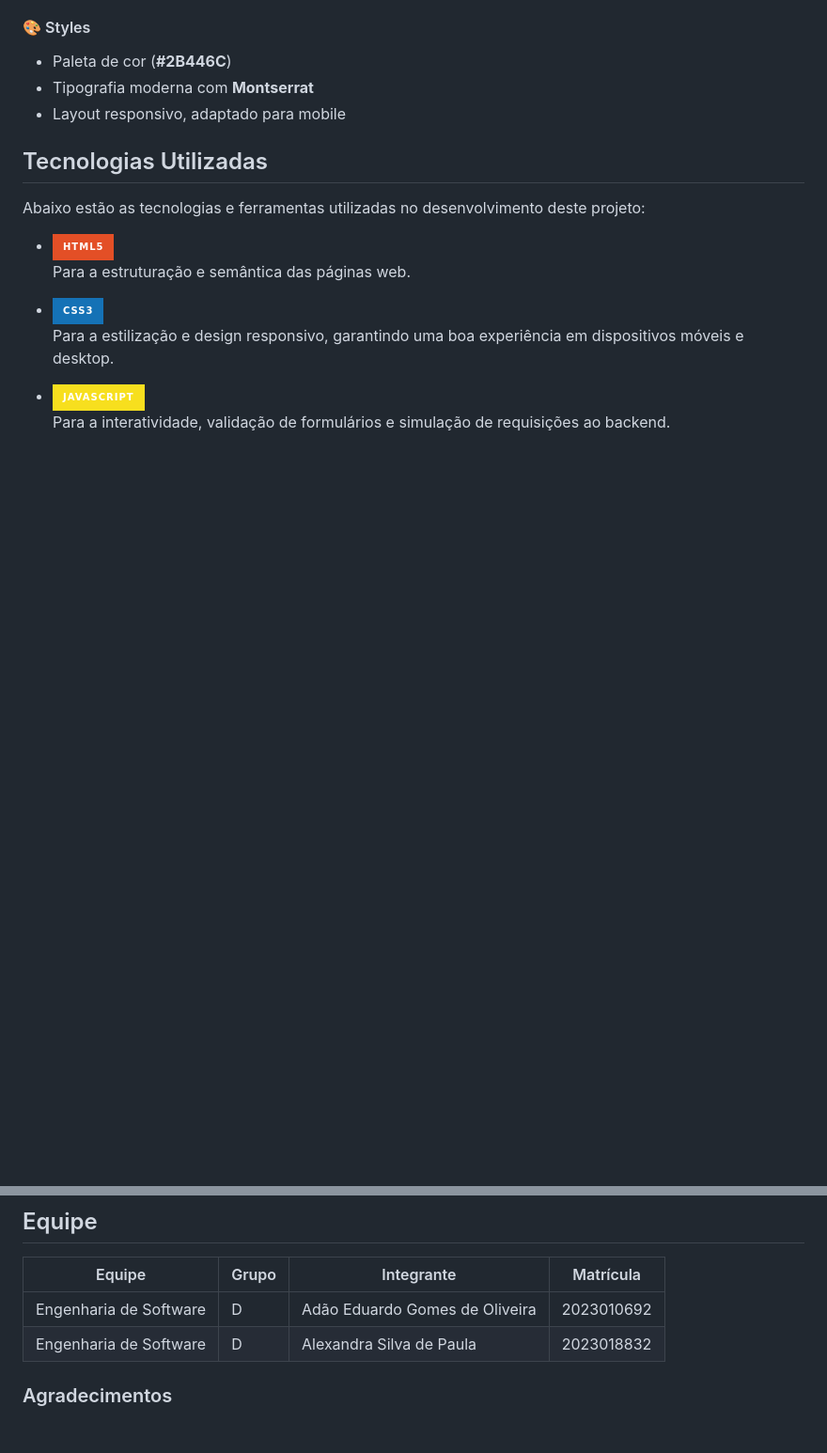
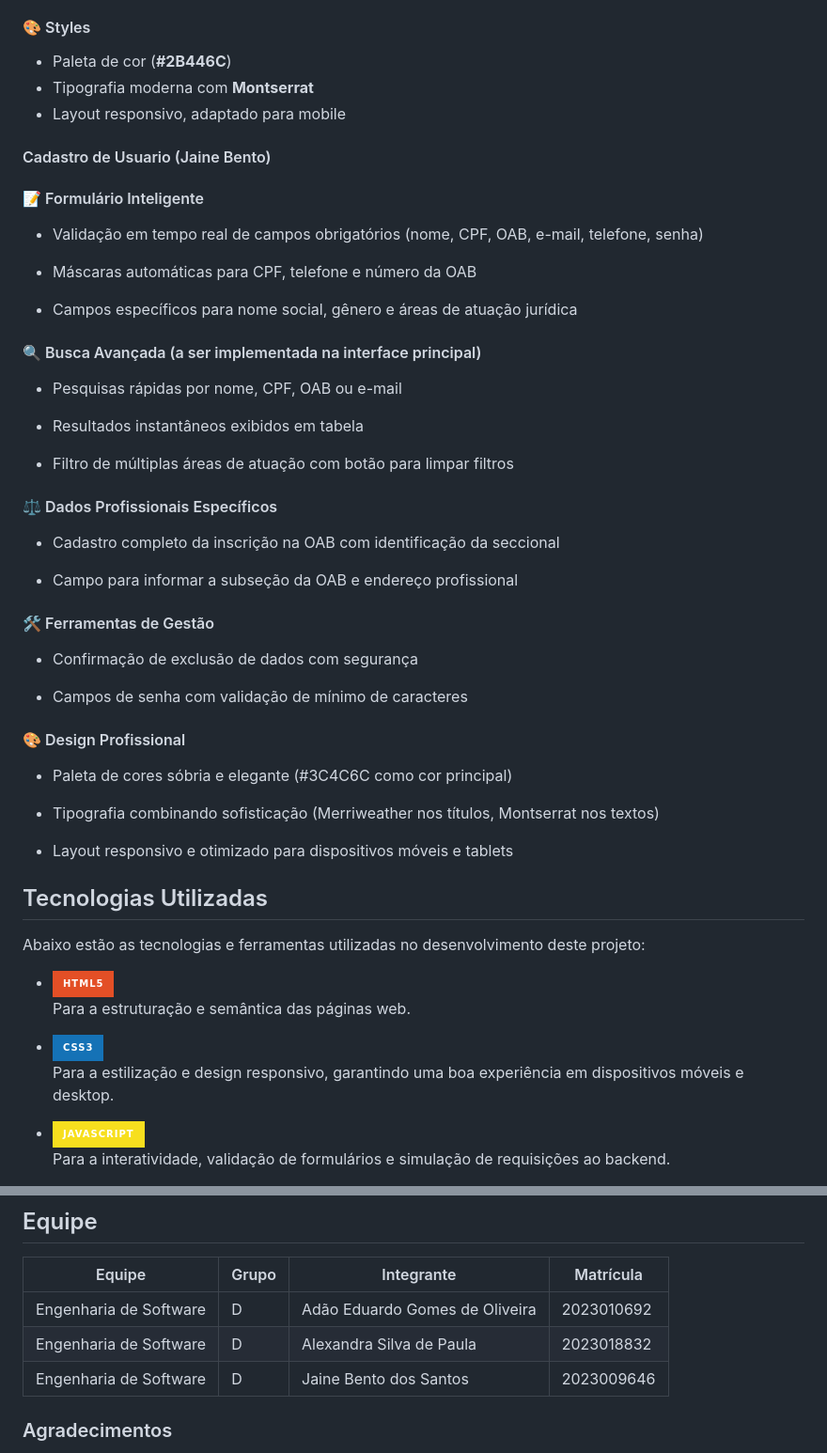
Before and after one commit to Grupo-D-Eng-Software/MVP-Sistema-de-escritorio-de-advocacia, a Markdown page: README.md, 2 parts joined by grey strips. Shown at 94% size. Drawn GitHub-style; badges without logos; blank space fills up the shorter version.

```diff
--- a/README.md
+++ b/README.md
@@ -69,6 +69,45 @@ Este repositório contém o MVP (Produto Mínimo Viável) de um sistema desenvol
 - Tipografia moderna com **Montserrat**
 - Layout responsivo, adaptado para mobile
 
+#### Cadastro de Usuario (Jaine Bento)
+
+#### 📝 Formulário Inteligente
+
+- Validação em tempo real de campos obrigatórios (nome, CPF, OAB, e-mail, telefone, senha)
+
+- Máscaras automáticas para CPF, telefone e número da OAB
+
+- Campos específicos para nome social, gênero e áreas de atuação jurídica
+
+#### 🔍 Busca Avançada (a ser implementada na interface principal)
+
+- Pesquisas rápidas por nome, CPF, OAB ou e-mail
+
+- Resultados instantâneos exibidos em tabela
+
+- Filtro de múltiplas áreas de atuação com botão para limpar filtros
+
+#### ⚖️ Dados Profissionais Específicos
+
+- Cadastro completo da inscrição na OAB com identificação da seccional
+
+- Campo para informar a subseção da OAB e endereço profissional
+
+#### 🛠️ Ferramentas de Gestão
+
+- Confirmação de exclusão de dados com segurança
+
+- Campos de senha com validação de mínimo de caracteres
+
+#### 🎨 Design Profissional
+
+- Paleta de cores sóbria e elegante (#3C4C6C como cor principal)
+
+- Tipografia combinando sofisticação (Merriweather nos títulos, Montserrat nos textos)
+
+- Layout responsivo e otimizado para dispositivos móveis e tablets
+
+
 ## Tecnologias Utilizadas
 Abaixo estão as tecnologias e ferramentas utilizadas no desenvolvimento deste projeto:
 
@@ -87,7 +126,7 @@ Abaixo estão as tecnologias e ferramentas utilizadas no desenvolvimento deste p
 |------------|--------|---------------------------------------------|-------------|
 | Engenharia de Software | D      | Adão Eduardo Gomes de Oliveira           | 2023010692 |
 | Engenharia de Software | D      | Alexandra Silva de Paula                 | 2023018832 |
-
+| Engenharia de Software | D      | Jaine Bento dos Santos                   | 2023009646 |
 
 
 ### Agradecimentos
```
